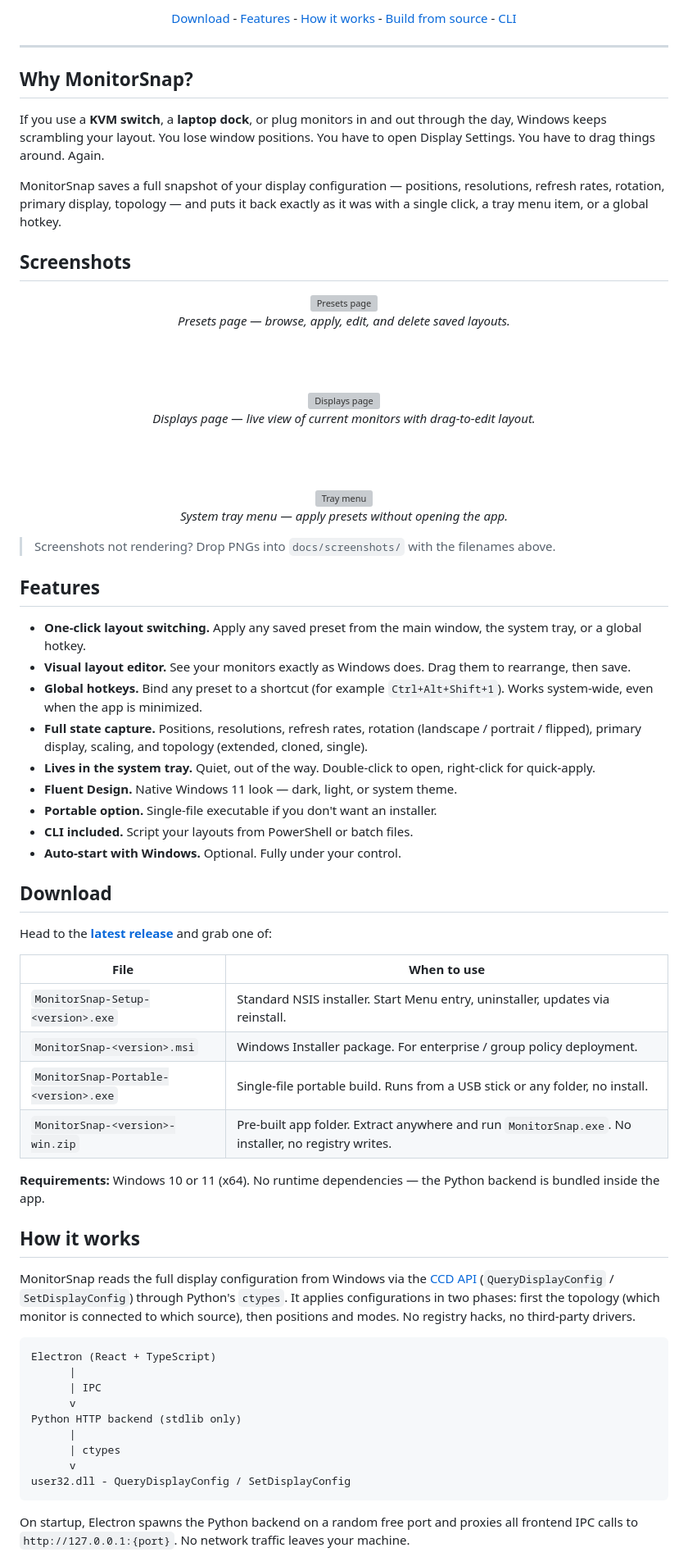
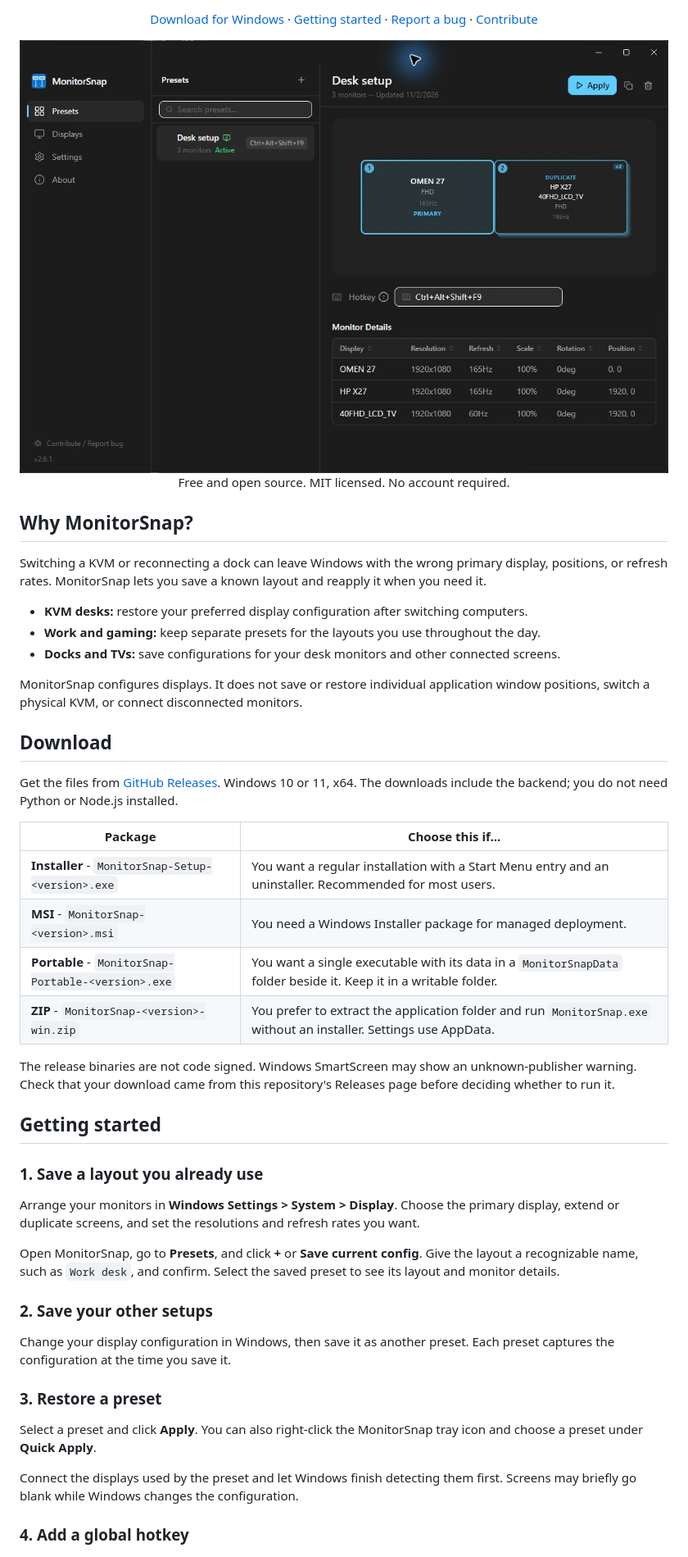
Before and after one commit to GTRows/MonitorSnap, a Markdown page: README.md, the part around one of its changes. Shown at 82% size. Rendered like a GitHub page; pictures changed too: docs/screenshots/presets.png (added); grey boxes are pictures that could not be loaded.

Commit message:
docs: add real screenshots and a practical getting-started guide

````diff
--- a/README.md
+++ b/README.md
@@ -16,79 +15,53 @@ One-click display configuration profiles for Windows. Built for KVM users, dock
 
-[Download](#download) - [Features](#features) - [How it works](#how-it-works) - [Build from source](#build-from-source) - [CLI](#cli-usage)
+[Download for Windows](https://github.com/GTRows/MonitorSnap/releases/latest) · [Getting started](#getting-started) · [Report a bug](https://github.com/GTRows/MonitorSnap/issues) · [Contribute](CONTRIBUTING.md)
+
+<img src="docs/screenshots/presets.png" alt="MonitorSnap showing a saved three-monitor desk setup, its display layout, monitor details, and a global hotkey" width="1080" />
+
+Free and open source. MIT licensed. No account required.
 
 </div>
 
----
-
 ## Why MonitorSnap?
 
-If you use a **KVM switch**, a **laptop dock**, or plug monitors in and out through the day, Windows keeps scrambling your layout. You lose window positions. You have to open Display Settings. You have to drag things around. Again.
+Switching a KVM or reconnecting a dock can leave Windows with the wrong primary display, positions, or refresh rates. MonitorSnap lets you save a known layout and reapply it when you need it.
 
-MonitorSnap saves a full snapshot of your display configuration — positions, resolutions, refresh rates, rotation, primary display, topology — and puts it back exactly as it was with a single click, a tray menu item, or a global hotkey.
+- **KVM desks:** restore your preferred display configuration after switching computers.
+- **Work and gaming:** keep separate presets for the layouts you use throughout the day.
+- **Docks and TVs:** save configurations for your desk monitors and other connected screens.
 
-## Screenshots
-
-<div align="center">
-
-<img src="docs/screenshots/presets.png" alt="Presets page" width="720" />
-
-*Presets page — browse, apply, edit, and delete saved layouts.*
-
-<br /><br />
-
-<img src="docs/screenshots/displays.png" alt="Displays page" width="720" />
-
-*Displays page — live view of current monitors with drag-to-edit layout.*
-
-<br /><br />
-
-<img src="docs/screenshots/tray.png" alt="Tray menu" width="360" />
-
-*System tray menu — apply presets without opening the app.*
-
-</div>
-
-> Screenshots not rendering? Drop PNGs into `docs/screenshots/` with the filenames above.
-
-## Features
-
-- **One-click layout switching.** Apply any saved preset from the main window, the system tray, or a global hotkey.
-- **Visual layout editor.** See your monitors exactly as Windows does. Drag them to rearrange, then save.
-- **Global hotkeys.** Bind any preset to a shortcut (for example `Ctrl+Alt+Shift+1`). Works system-wide, even when the app is minimized.
-- **Full state capture.** Positions, resolutions, refresh rates, rotation (landscape / portrait / flipped), primary display, scaling, and topology (extended, cloned, single).
-- **Lives in the system tray.** Quiet, out of the way. Double-click to open, right-click for quick-apply.
-- **Fluent Design.** Native Windows 11 look — dark, light, or system theme.
-- **Portable option.** Single-file executable if you don't want an installer.
-- **CLI included.** Script your layouts from PowerShell or batch files.
-- **Auto-start with Windows.** Optional. Fully under your control.
+MonitorSnap configures displays. It does not save or restore individual application window positions, switch a physical KVM, or connect disconnected monitors.
 
 ## Download
 
-Head to the **[latest release](https://github.com/GTRows/MonitorSnap/releases/latest)** and grab one of:
+Get the files from [GitHub Releases](https://github.com/GTRows/MonitorSnap/releases/latest).
+Windows 10 or 11, x64. The downloads include the backend; you do not need Python or Node.js installed.
 
-| File | When to use |
-|---|---|
-| `MonitorSnap-Setup-<version>.exe` | Standard NSIS installer. Start Menu entry, uninstaller, updates via reinstall. |
-| `MonitorSnap-<version>.msi` | Windows Installer package. For enterprise / group policy deployment. |
-| `MonitorSnap-Portable-<version>.exe` | Single-file portable build. Runs from a USB stick or any folder, no install. |
-| `MonitorSnap-<version>-win.zip` | Pre-built app folder. Extract anywhere and run `MonitorSnap.exe`. No installer, no registry writes. |
+| Package | Choose this if... |
+| --- | --- |
+| **Installer** - `MonitorSnap-Setup-<version>.exe` | You want a regular installation with a Start Menu entry and an uninstaller. Recommended for most users. |
+| **MSI** - `MonitorSnap-<version>.msi` | You need a Windows Installer package for managed deployment. |
+| **Portable** - `MonitorSnap-Portable-<version>.exe` | You want a single executable with its data in a `MonitorSnapData` folder beside it. Keep it in a writable folder. |
+| **ZIP** - `MonitorSnap-<version>-win.zip` | You prefer to extract the application folder and run `MonitorSnap.exe` without an installer. Settings use AppData. |
 
-**Requirements:** Windows 10 or 11 (x64). No runtime dependencies — the Python backend is bundled inside the app.
+The release binaries are not code signed. Windows SmartScreen may show an unknown-publisher warning. Check that your download came from this repository's Releases page before deciding whether to run it.
 
-## How it works
+## Getting started
 
-MonitorSnap reads the full display configuration from Windows via the [CCD API](https://learn.microsoft.com/en-us/windows-hardware/drivers/display/ccd-apis) (`QueryDisplayConfig` / `SetDisplayConfig`) through Python's `ctypes`. It applies configurations in two phases: first the topology (which monitor is connected to which source), then positions and modes. No registry hacks, no third-party drivers.
+### 1. Save a layout you already use
 
-```
-Electron (React + TypeScript)
-      |
-      | IPC
-      v
-Python HTTP backend (stdlib only)
-      |
-      | ctypes
-      v
-user32.dll - QueryDisplayConfig / SetDisplayConfig
-```
+Arrange your monitors in **Windows Settings > System > Display**. Choose the primary display, extend or duplicate screens, and set the resolutions and refresh rates you want.
 
-On startup, Electron spawns the Python backend on a random free port and proxies all frontend IPC calls to `http://127.0.0.1:{port}`. No network traffic leaves your machine.
+Open MonitorSnap, go to **Presets**, and click **+** or **Save current config**. Give the layout a recognizable name, such as `Work desk`, and confirm. Select the saved preset to see its layout and monitor details.
+
+### 2. Save your other setups
+
+Change your display configuration in Windows, then save it as another preset. Each preset captures the configuration at the time you save it.
+
+### 3. Restore a preset
+
+Select a preset and click **Apply**. You can also right-click the MonitorSnap tray icon and choose a preset under **Quick Apply**.
+
+Connect the displays used by the preset and let Windows finish detecting them first. Screens may briefly go blank while Windows changes the configuration.
+
+### 4. Add a global hotkey
+
````
Also changed, not shown: other parts of README.md (+80 -83 lines), docs/screenshots/README.md (+14 -5 lines), docs/screenshots/displays.png (added), docs/screenshots/settings.png (added).
